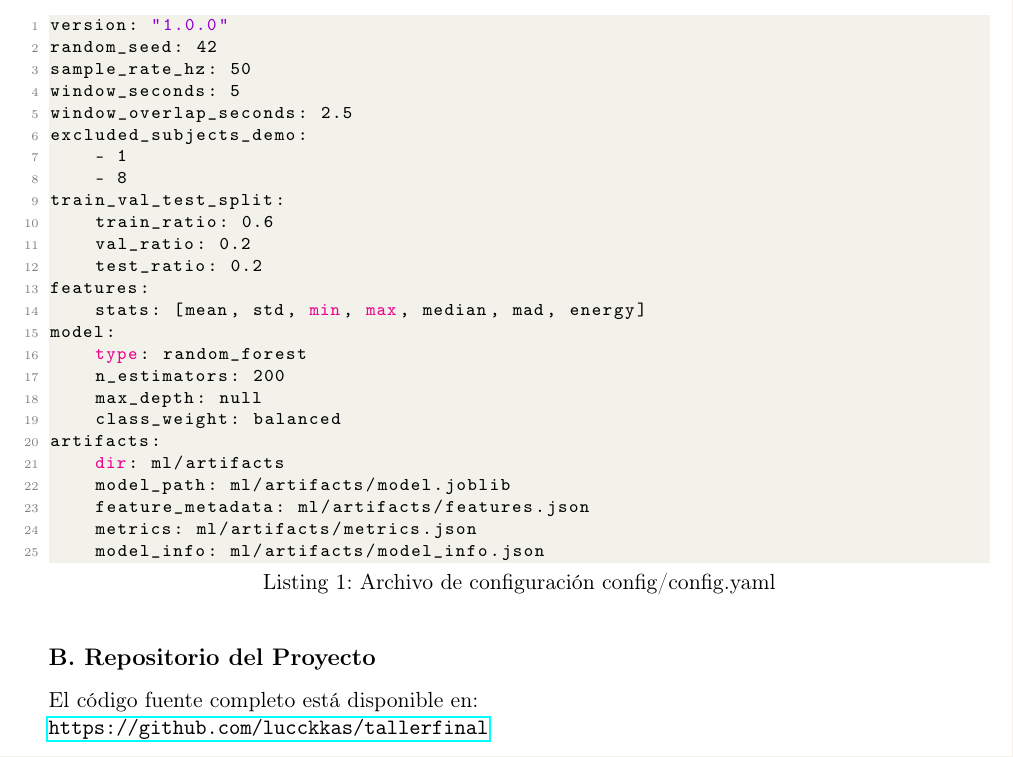
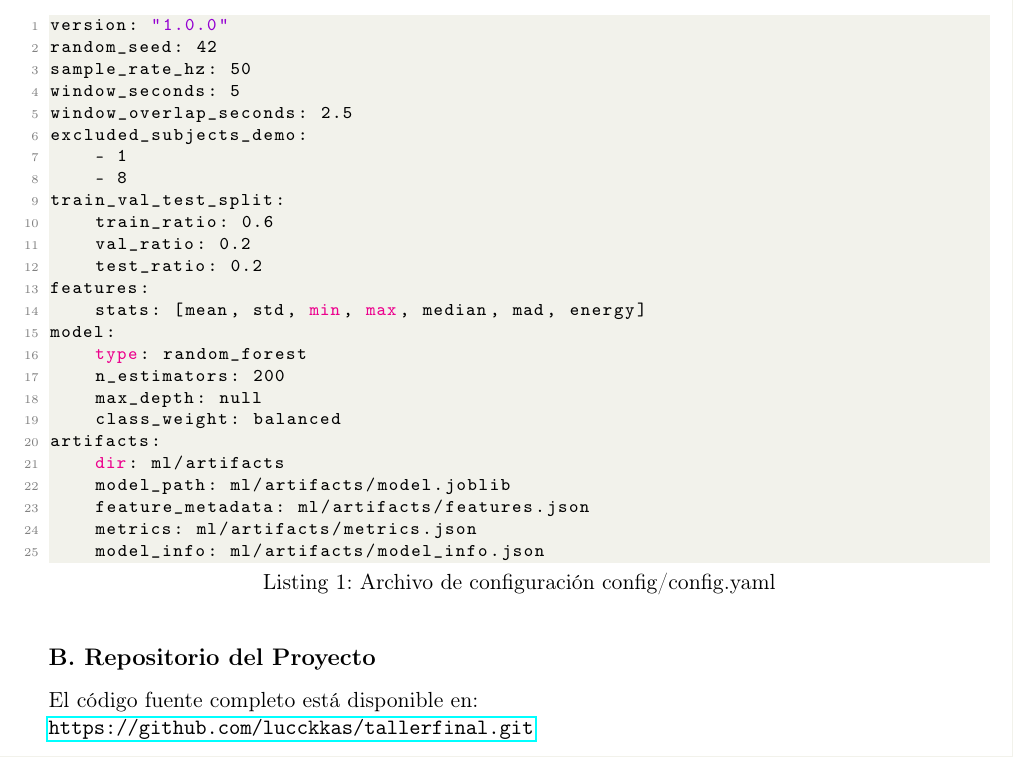
Before and after one commit to lucckkas/tallerfinal, a LaTeX paper (informe/informe.tex): part of page 12 of 12, cut so that both start at the same text. Compiled offline with pdfLaTeX.

Commit message:
fix: actualiza la URL del repositorio en el informe y corrige la salida del log de compilación

```diff
--- a/informe/informe.tex
+++ b/informe/informe.tex
@@ -649,6 +649,6 @@ artifacts:
 \subsection*{B. Repositorio del Proyecto}
 
 El código fuente completo está disponible en: \\
-\url{https://github.com/lucckkas/tallerfinal}
+\url{https://github.com/lucckkas/tallerfinal.git}
 
 \end{document}
```
Also changed, not shown: informe/informe.pdf, 5 other files.
